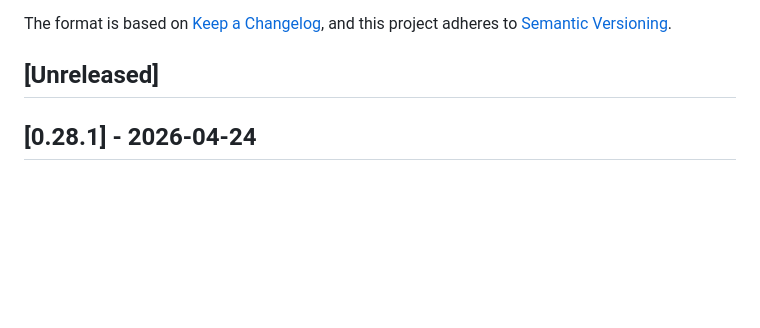
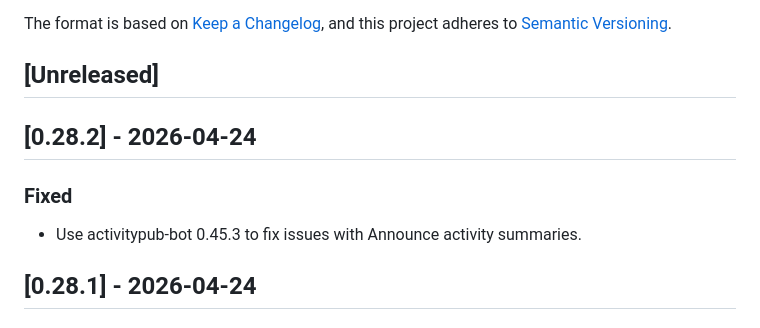
Before and after one commit to social-web-foundation/tags.pub, a Markdown page: CHANGELOG.md, the part around the change. Rendered like a GitHub page; blank space fills up the shorter version.

Commit message:
doc: CHANGELOG.md

```diff
--- a/CHANGELOG.md
+++ b/CHANGELOG.md
@@ -8,6 +8,13 @@ and this project adheres to
 [Semantic Versioning](https://semver.org/spec/v2.0.0.html).
 
 ## [Unreleased]
+
+## [0.28.2] - 2026-04-24
+
+### Fixed
+
+- Use activitypub-bot 0.45.3 to fix issues with Announce
+  activity summaries.
 
 ## [0.28.1] - 2026-04-24
 
```
